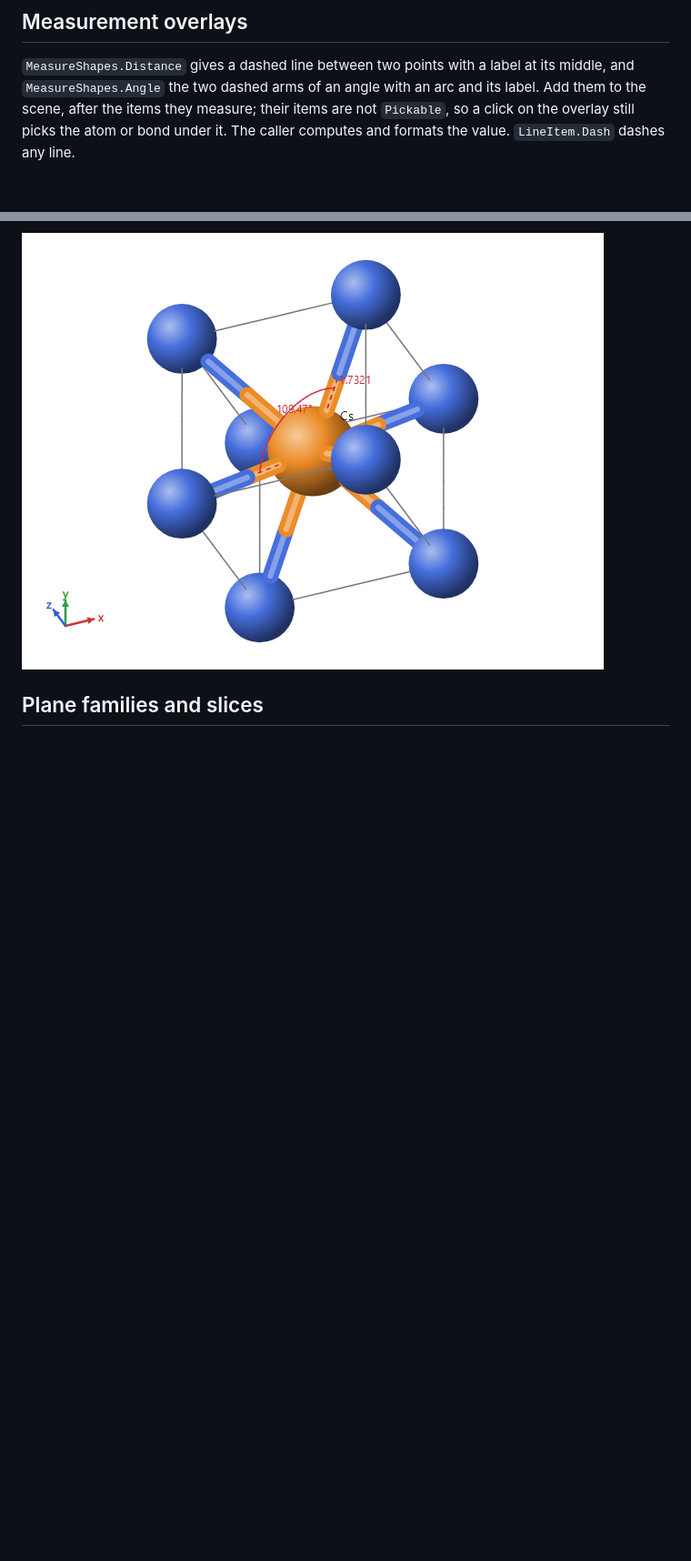
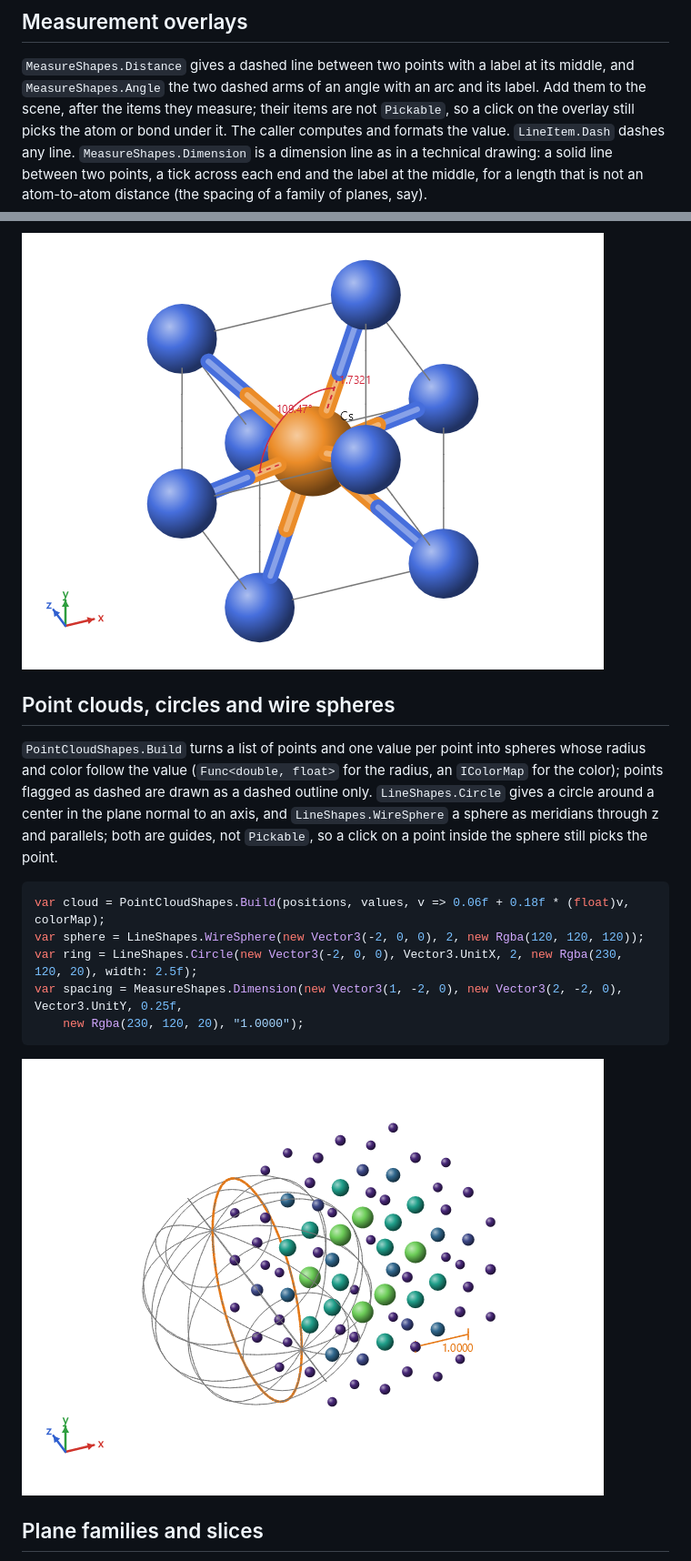
Before and after one commit to guilhermeolisi/Viewer3D, a Markdown page: README.md, 2 parts joined by grey strips. Shown at 91% size. GitHub-like rendering; pictures changed too: docs/images/point-cloud.png (added); blank space fills up the shorter version.

````diff
--- a/README.md
+++ b/README.md
@@ -246,9 +246,29 @@ The triangle ceiling comes from the frame time: the measurements under Performan
 `MeasureShapes.Distance` gives a dashed line between two points with a label at its middle, and `MeasureShapes.Angle`
 the two dashed arms of an angle with an arc and its label. Add them to the scene, after the items they measure; their
 items are not `Pickable`, so a click on the overlay still picks the atom or bond under it. The caller computes and
-formats the value. `LineItem.Dash` dashes any line.
+formats the value. `LineItem.Dash` dashes any line. `MeasureShapes.Dimension` is a dimension line as in a technical
+drawing: a solid line between two points, a tick across each end and the label at the middle, for a length that is not
+an atom-to-atom distance (the spacing of a family of planes, say).
 
 ![The distance from the center to a corner and the tetrahedral angle](docs/images/measure.png)
+
+## Point clouds, circles and wire spheres
+
+`PointCloudShapes.Build` turns a list of points and one value per point into spheres whose radius and color follow the
+value (`Func<double, float>` for the radius, an `IColorMap` for the color); points flagged as dashed are drawn as a
+dashed outline only. `LineShapes.Circle` gives a circle around a center in the plane normal to an axis, and
+`LineShapes.WireSphere` a sphere as meridians through z and parallels; both are guides, not `Pickable`, so a click on
+a point inside the sphere still picks the point.
+
+```csharp
+var cloud = PointCloudShapes.Build(positions, values, v => 0.06f + 0.18f * (float)v, colorMap);
+var sphere = LineShapes.WireSphere(new Vector3(-2, 0, 0), 2, new Rgba(120, 120, 120));
+var ring = LineShapes.Circle(new Vector3(-2, 0, 0), Vector3.UnitX, 2, new Rgba(230, 120, 20), width: 2.5f);
+var spacing = MeasureShapes.Dimension(new Vector3(1, -2, 0), new Vector3(2, -2, 0), Vector3.UnitY, 0.25f,
+    new Rgba(230, 120, 20), "1.0000");
+```
+
+![Lattice points sized by a value, a wire sphere through the origin and a dimension line](docs/images/point-cloud.png)
 
 ## Plane families and slices
 
````
Also changed, not shown: CHANGELOG.md (+4 -0 lines), 8 other files.
